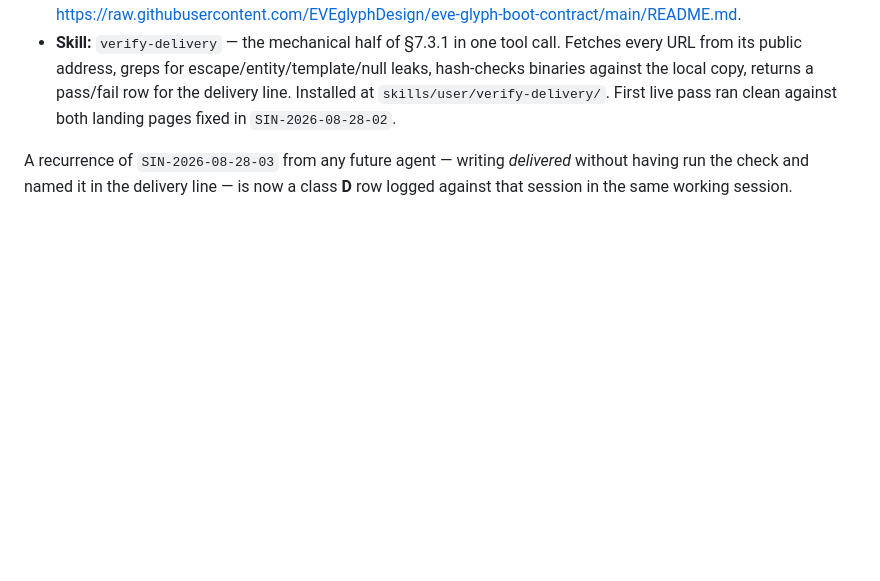
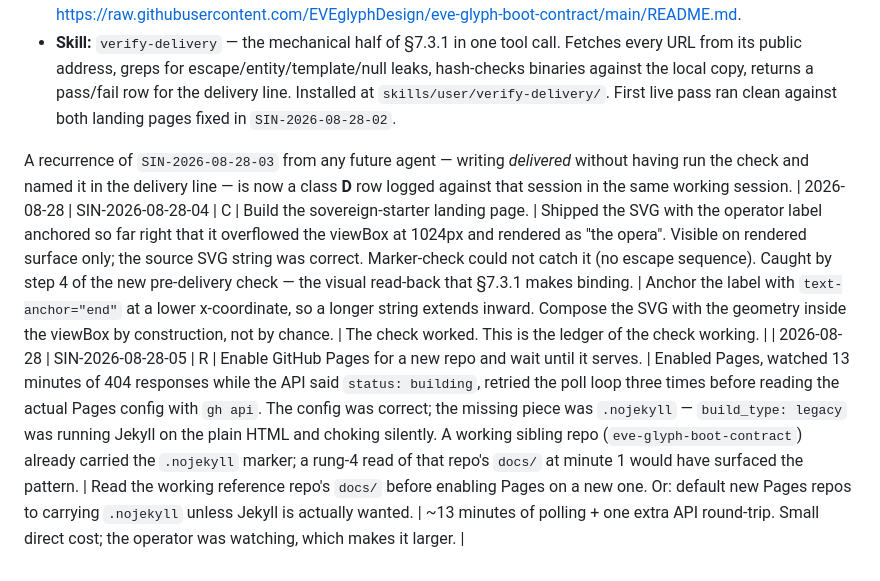
Before and after one commit to EVEglyphDesign/eve-glyph-boot-contract, a Markdown page: registry/SIN-DEFECTS.md, the part around the change. Drawn GitHub-style; blank space fills up the shorter version.

Commit message:
SIN-2026-08-28-04 (C, geometry overflow caught by read-back) + SIN-2026-08-28-05 (R, .nojekyll pattern not learned from sibling repo)

```diff
--- a/registry/SIN-DEFECTS.md
+++ b/registry/SIN-DEFECTS.md
@@ -838,3 +838,5 @@ Following `SIN-2026-08-28-02` and `SIN-2026-08-28-03`, the operator observed tha
 - **Skill:** `verify-delivery` — the mechanical half of §7.3.1 in one tool call. Fetches every URL from its public address, greps for escape/entity/template/null leaks, hash-checks binaries against the local copy, returns a pass/fail row for the delivery line. Installed at `skills/user/verify-delivery/`. First live pass ran clean against both landing pages fixed in `SIN-2026-08-28-02`.
 
 A recurrence of `SIN-2026-08-28-03` from any future agent — writing *delivered* without having run the check and named it in the delivery line — is now a class **D** row logged against that session in the same working session.
+| 2026-08-28 | SIN-2026-08-28-04 | C | Build the sovereign-starter landing page. | Shipped the SVG with the operator label anchored so far right that it overflowed the viewBox at 1024px and rendered as "the opera". Visible on rendered surface only; the source SVG string was correct. Marker-check could not catch it (no escape sequence). Caught by step 4 of the new pre-delivery check — the visual read-back that §7.3.1 makes binding. | Anchor the label with `text-anchor="end"` at a lower x-coordinate, so a longer string extends inward. Compose the SVG with the geometry inside the viewBox by construction, not by chance. | The check worked. This is the ledger of the check working. |
+| 2026-08-28 | SIN-2026-08-28-05 | R | Enable GitHub Pages for a new repo and wait until it serves. | Enabled Pages, watched 13 minutes of 404 responses while the API said `status: building`, retried the poll loop three times before reading the actual Pages config with `gh api`. The config was correct; the missing piece was `.nojekyll` — `build_type: legacy` was running Jekyll on the plain HTML and choking silently. A working sibling repo (`eve-glyph-boot-contract`) already carried the `.nojekyll` marker; a rung-4 read of that repo's `docs/` at minute 1 would have surfaced the pattern. | Read the working reference repo's `docs/` before enabling Pages on a new one. Or: default new Pages repos to carrying `.nojekyll` unless Jekyll is actually wanted. | ~13 minutes of polling + one extra API round-trip. Small direct cost; the operator was watching, which makes it larger. |
```
